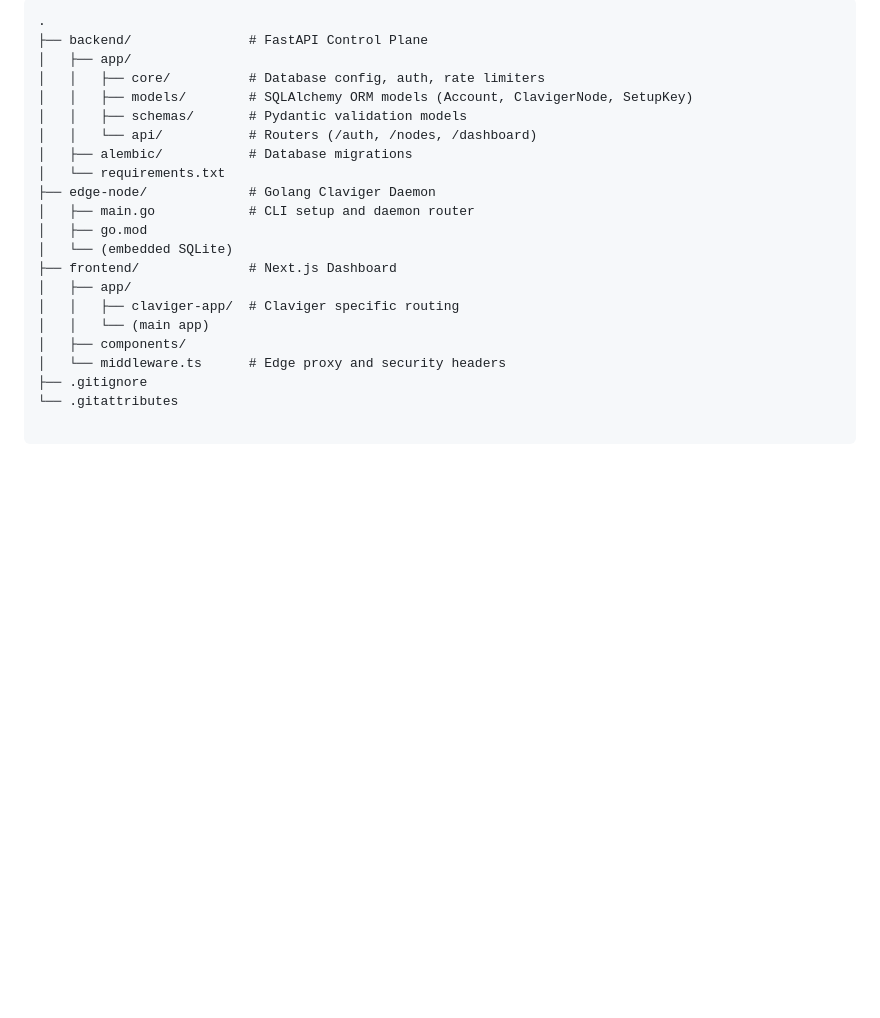
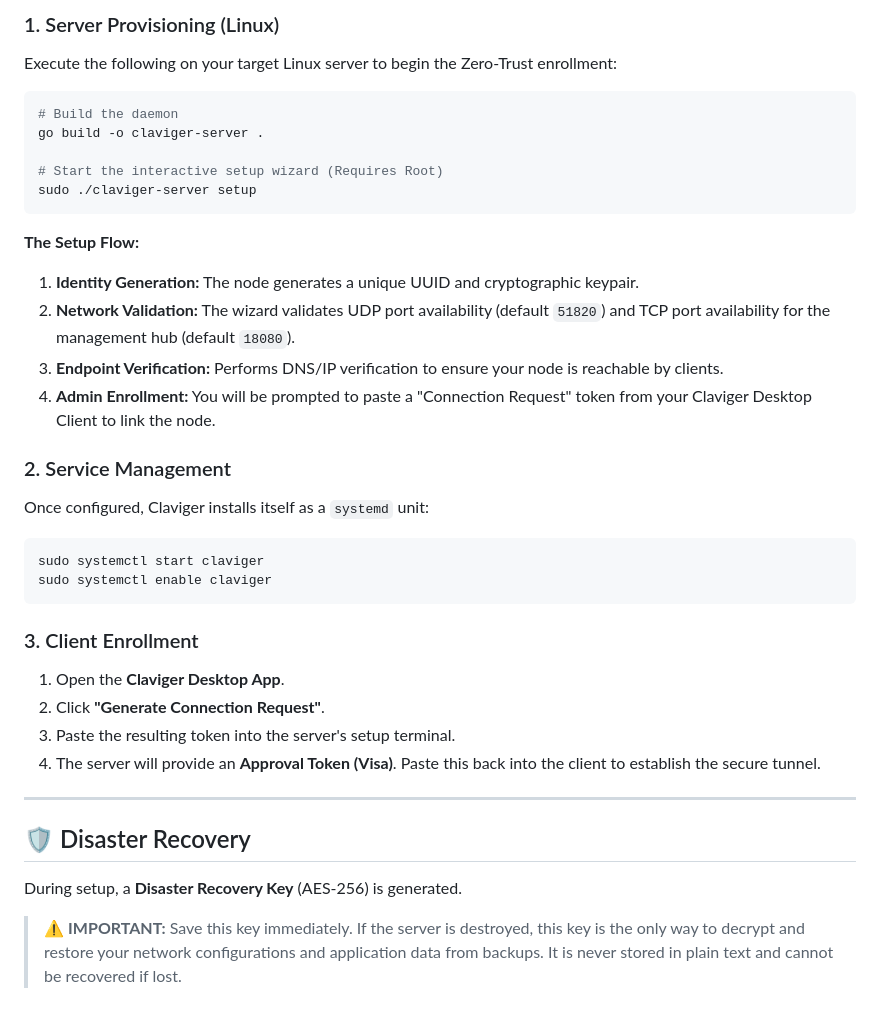
Before and after one commit to Dncky35/claviger, a Markdown page: readme.md, the part around one of its changes. GitHub-like rendering; blank space fills up the shorter version.

````diff
--- a/readme.md
+++ b/readme.md
@@ -62,23 +53,38 @@ A modern, multi-tenant web application where IT Admins can manage their Claviger
 
-```text
-.
-├── backend/               # FastAPI Control Plane
-│   ├── app/
-│   │   ├── core/          # Database config, auth, rate limiters
-│   │   ├── models/        # SQLAlchemy ORM models (Account, ClavigerNode, SetupKey)
-│   │   ├── schemas/       # Pydantic validation models
-│   │   └── api/           # Routers (/auth, /nodes, /dashboard)
-│   ├── alembic/           # Database migrations
-│   └── requirements.txt
-├── edge-node/             # Golang Claviger Daemon
-│   ├── main.go            # CLI setup and daemon router
-│   ├── go.mod
-│   └── (embedded SQLite)
-├── frontend/              # Next.js Dashboard
-│   ├── app/
-│   │   ├── claviger-app/  # Claviger specific routing
-│   │   └── (main app)
-│   ├── components/
-│   └── middleware.ts      # Edge proxy and security headers
-├── .gitignore
-└── .gitattributes
+### 1. Server Provisioning (Linux)
+Execute the following on your target Linux server to begin the Zero-Trust enrollment:
+
+```bash
+# Build the daemon
+go build -o claviger-server .
+
+# Start the interactive setup wizard (Requires Root)
+sudo ./claviger-server setup
+```
+
+**The Setup Flow:**
+1.  **Identity Generation:** The node generates a unique UUID and cryptographic keypair.
+2.  **Network Validation:** The wizard validates UDP port availability (default `51820`) and TCP port availability for the management hub (default `18080`).
+3.  **Endpoint Verification:** Performs DNS/IP verification to ensure your node is reachable by clients.
+4.  **Admin Enrollment:** You will be prompted to paste a "Connection Request" token from your Claviger Desktop Client to link the node.
+
+### 2. Service Management
+Once configured, Claviger installs itself as a `systemd` unit:
+
+```bash
+sudo systemctl start claviger
+sudo systemctl enable claviger
+```
+
+### 3. Client Enrollment
+1.  Open the **Claviger Desktop App**.
+2.  Click **"Generate Connection Request"**.
+3.  Paste the resulting token into the server's setup terminal.
+4.  The server will provide an **Approval Token (Visa)**. Paste this back into the client to establish the secure tunnel.
+
+---
+
+## 🛡️ Disaster Recovery
+During setup, a **Disaster Recovery Key** (AES-256) is generated.
+
+> ⚠️ **IMPORTANT:** Save this key immediately. If the server is destroyed, this key is the only way to decrypt and restore your network configurations and application data from backups. It is never stored in plain text and cannot be recovered if lost.
````
Also changed, not shown: other parts of readme.md (+34 -43 lines).
